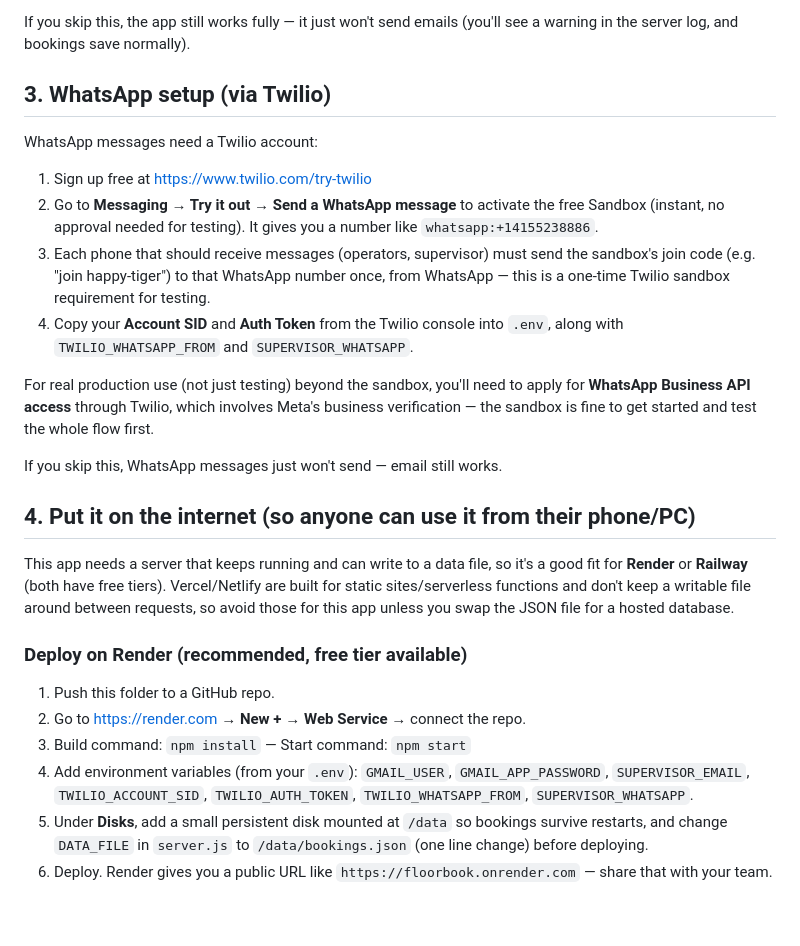
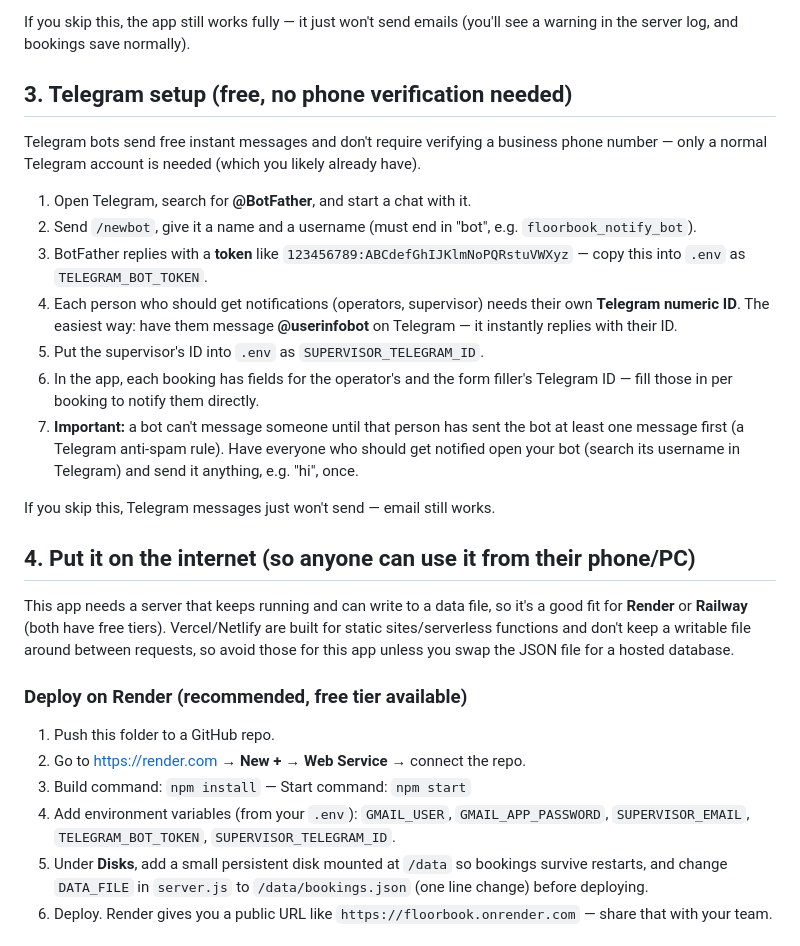
Before and after one commit to cpejcpl-droid/-floorbook, a Markdown page: README.md, the part around the change. GitHub-like rendering; blank space fills up the shorter version.

Commit message:
Switch WhatsApp/Twilio to Telegram bot notifications

```diff
--- a/README.md
+++ b/README.md
@@ -36,27 +36,32 @@ Gmail blocks your normal password for apps like this — you need an
 If you skip this, the app still works fully — it just won't send emails
 (you'll see a warning in the server log, and bookings save normally).
 
-## 3. WhatsApp setup (via Twilio)
+## 3. Telegram setup (free, no phone verification needed)
 
-WhatsApp messages need a Twilio account:
+Telegram bots send free instant messages and don't require verifying a
+business phone number — only a normal Telegram account is needed (which
+you likely already have).
 
-1. Sign up free at https://www.twilio.com/try-twilio
-2. Go to **Messaging → Try it out → Send a WhatsApp message** to activate
-   the free Sandbox (instant, no approval needed for testing). It gives you
-   a number like `whatsapp:+14155238886`.
-3. Each phone that should receive messages (operators, supervisor) must
-   send the sandbox's join code (e.g. "join happy-tiger") to that WhatsApp
-   number once, from WhatsApp — this is a one-time Twilio sandbox
-   requirement for testing.
-4. Copy your **Account SID** and **Auth Token** from the Twilio console
-   into `.env`, along with `TWILIO_WHATSAPP_FROM` and `SUPERVISOR_WHATSAPP`.
+1. Open Telegram, search for **@BotFather**, and start a chat with it.
+2. Send `/newbot`, give it a name and a username (must end in "bot",
+   e.g. `floorbook_notify_bot`).
+3. BotFather replies with a **token** like
+   `123456789:ABCdefGhIJKlmNoPQRstuVWXyz` — copy this into `.env` as
+   `TELEGRAM_BOT_TOKEN`.
+4. Each person who should get notifications (operators, supervisor) needs
+   their own **Telegram numeric ID**. The easiest way: have them message
+   **@userinfobot** on Telegram — it instantly replies with their ID.
+5. Put the supervisor's ID into `.env` as `SUPERVISOR_TELEGRAM_ID`.
+6. In the app, each booking has fields for the operator's and the form
+   filler's Telegram ID — fill those in per booking to notify them
+   directly.
+7. **Important:** a bot can't message someone until that person has sent
+   the bot at least one message first (a Telegram anti-spam rule). Have
+   everyone who should get notified open your bot (search its username in
+   Telegram) and send it anything, e.g. "hi", once.
 
-For real production use (not just testing) beyond the sandbox, you'll need
-to apply for **WhatsApp Business API access** through Twilio, which
-involves Meta's business verification — the sandbox is fine to get started
-and test the whole flow first.
+If you skip this, Telegram messages just won't send — email still works.
 
-If you skip this, WhatsApp messages just won't send — email still works.
 
 ## 4. Put it on the internet (so anyone can use it from their phone/PC)
 
@@ -71,8 +76,8 @@ unless you swap the JSON file for a hosted database.
 2. Go to https://render.com → **New +** → **Web Service** → connect the repo.
 3. Build command: `npm install` — Start command: `npm start`
 4. Add environment variables (from your `.env`): `GMAIL_USER`,
-   `GMAIL_APP_PASSWORD`, `SUPERVISOR_EMAIL`, `TWILIO_ACCOUNT_SID`,
-   `TWILIO_AUTH_TOKEN`, `TWILIO_WHATSAPP_FROM`, `SUPERVISOR_WHATSAPP`.
+   `GMAIL_APP_PASSWORD`, `SUPERVISOR_EMAIL`, `TELEGRAM_BOT_TOKEN`,
+   `SUPERVISOR_TELEGRAM_ID`.
 5. Under **Disks**, add a small persistent disk mounted at `/data` so
    bookings survive restarts, and change `DATA_FILE` in `server.js`
    to `/data/bookings.json` (one line change) before deploying.
```
